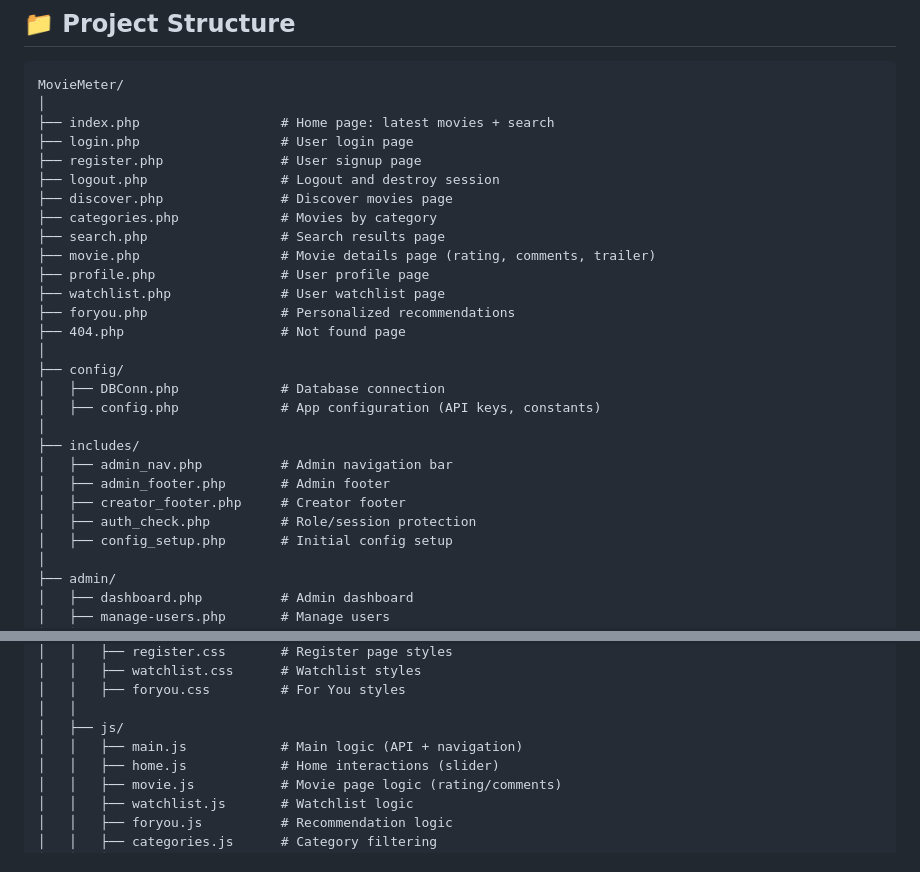
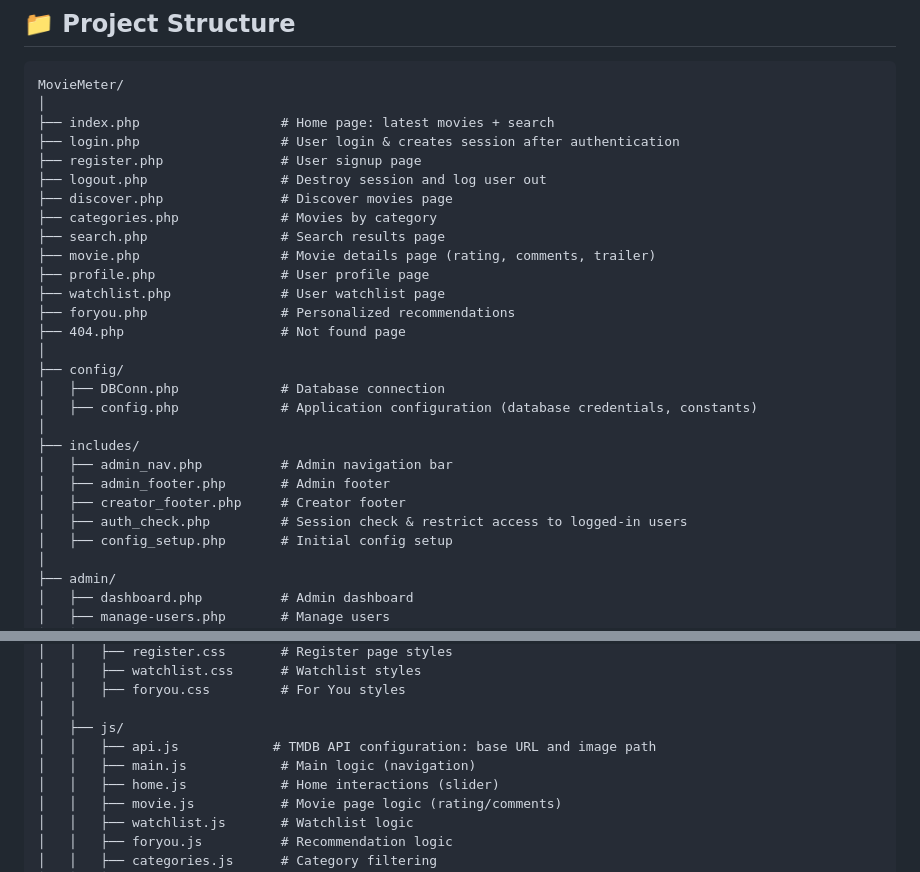
Before and after one commit to DanaAlbanki/IT8415_G2S5_Project, a Markdown page: README.md, 2 parts joined by grey strips. Drawn GitHub-style.

Commit message:
Update README with improved file descriptions

```diff
--- a/README.md
+++ b/README.md
@@ -236,9 +236,9 @@ Create and manage stored procedures for database operations.
 MovieMeter/
 │
 ├── index.php                  # Home page: latest movies + search
-├── login.php                  # User login page
+├── login.php                  # User login & creates session after authentication
 ├── register.php               # User signup page
-├── logout.php                 # Logout and destroy session
+├── logout.php                 # Destroy session and log user out
 ├── discover.php               # Discover movies page
 ├── categories.php             # Movies by category
 ├── search.php                 # Search results page
@@ -250,13 +250,13 @@ MovieMeter/
 │
 ├── config/
 │   ├── DBConn.php             # Database connection
-│   ├── config.php             # App configuration (API keys, constants)
+│   ├── config.php             # Application configuration (database credentials, constants)
 │
 ├── includes/
 │   ├── admin_nav.php          # Admin navigation bar
 │   ├── admin_footer.php       # Admin footer
 │   ├── creator_footer.php     # Creator footer
-│   ├── auth_check.php         # Role/session protection
+│   ├── auth_check.php         # Session check & restrict access to logged-in users
 │   ├── config_setup.php       # Initial config setup
 │
 ├── admin/
@@ -302,7 +302,8 @@ MovieMeter/
 │   │   ├── foryou.css         # For You styles
 │   │
 │   ├── js/
-│   │   ├── main.js            # Main logic (API + navigation)
+│   │   ├── api.js            # TMDB API configuration: base URL and image path
+│   │   ├── main.js            # Main logic (navigation)
 │   │   ├── home.js            # Home interactions (slider)
 │   │   ├── movie.js           # Movie page logic (rating/comments)
 │   │   ├── watchlist.js       # Watchlist logic
```
